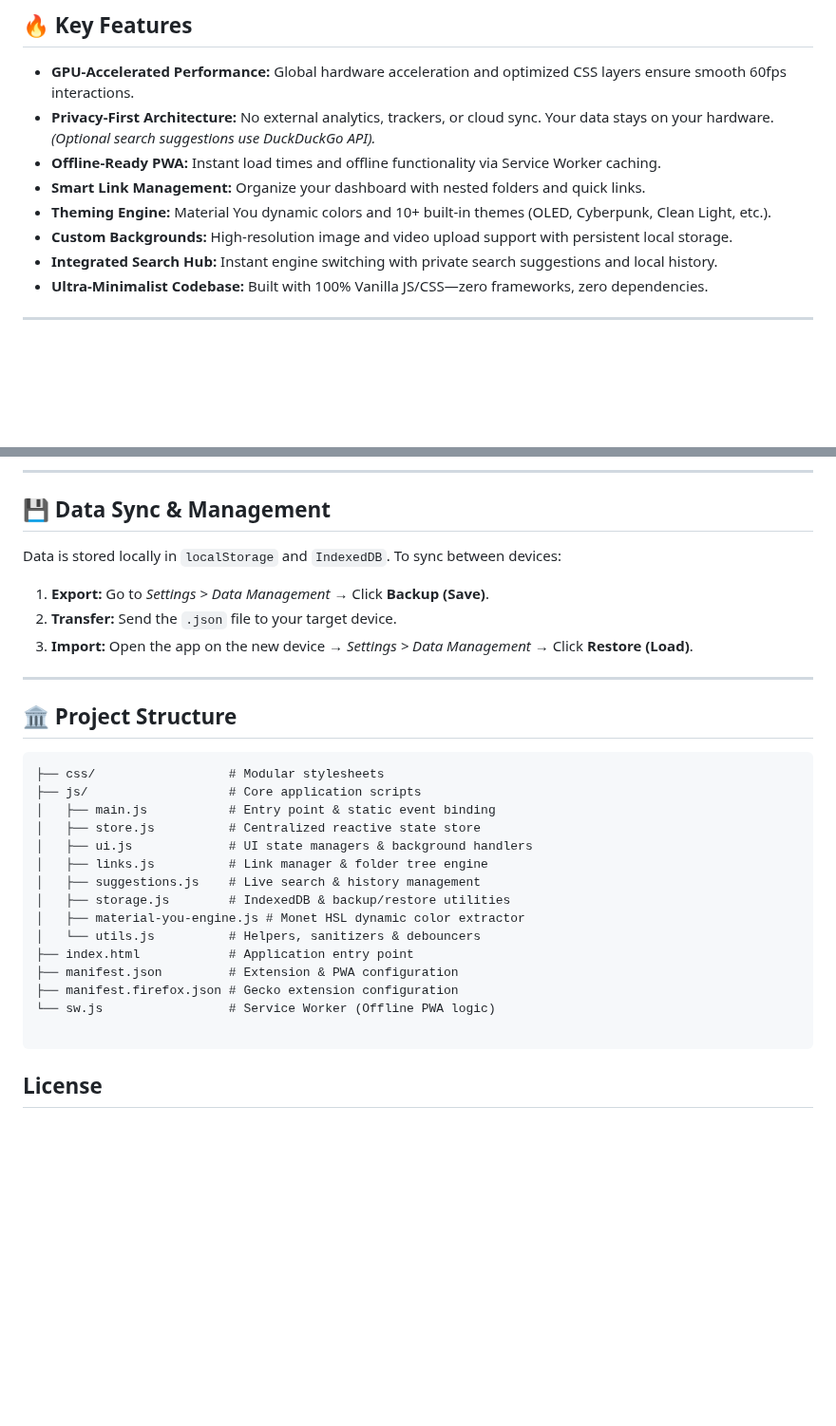
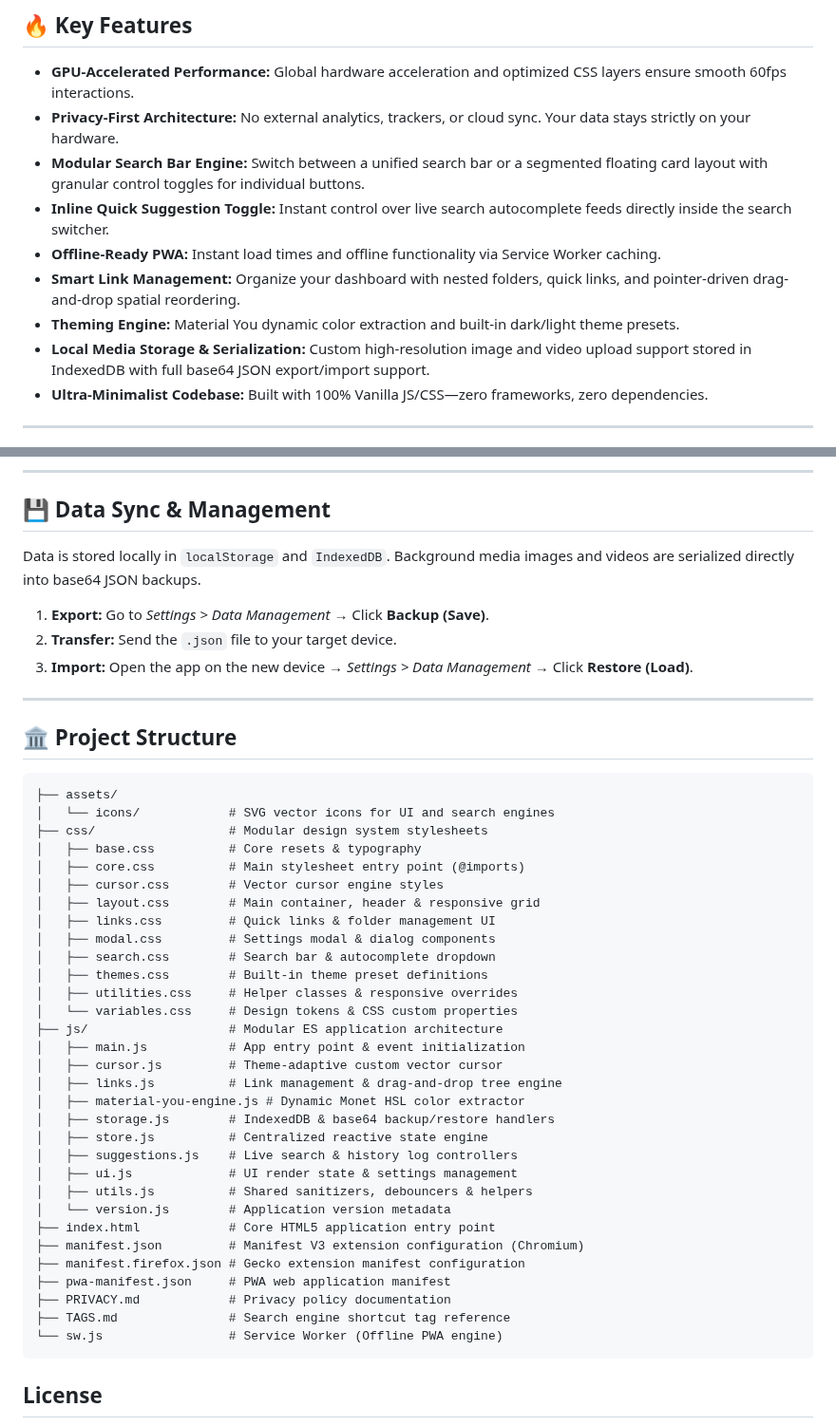
Before and after one commit to jbuilds-g/0FluffStart, a Markdown page: README.md, 2 parts joined by grey strips. Shown at 95% size. Drawn GitHub-style; blank space fills up the shorter version.

Commit message:
refine(README): enhance key features section and update project structure details

````diff
--- a/README.md
+++ b/README.md
@@ -39,12 +39,13 @@
 ## 🔥 Key Features
 
 - **GPU-Accelerated Performance:** Global hardware acceleration and optimized CSS layers ensure smooth 60fps interactions.
-- **Privacy-First Architecture:** No external analytics, trackers, or cloud sync. Your data stays on your hardware. _(Optional search suggestions use DuckDuckGo API)._
+- **Privacy-First Architecture:** No external analytics, trackers, or cloud sync. Your data stays strictly on your hardware.
+- **Modular Search Bar Engine:** Switch between a unified search bar or a segmented floating card layout with granular control toggles for individual buttons.
+- **Inline Quick Suggestion Toggle:** Instant control over live search autocomplete feeds directly inside the search switcher.
 - **Offline-Ready PWA:** Instant load times and offline functionality via Service Worker caching.
-- **Smart Link Management:** Organize your dashboard with nested folders and quick links.
-- **Theming Engine:** Material You dynamic colors and 10+ built-in themes (OLED, Cyberpunk, Clean Light, etc.).
-- **Custom Backgrounds:** High-resolution image and video upload support with persistent local storage.
-- **Integrated Search Hub:** Instant engine switching with private search suggestions and local history.
+- **Smart Link Management:** Organize your dashboard with nested folders, quick links, and pointer-driven drag-and-drop spatial reordering.
+- **Theming Engine:** Material You dynamic color extraction and built-in dark/light theme presets.
+- **Local Media Storage & Serialization:** Custom high-resolution image and video upload support stored in IndexedDB with full base64 JSON export/import support.
 - **Ultra-Minimalist Codebase:** Built with 100% Vanilla JS/CSS—zero frameworks, zero dependencies.
 
 ---
@@ -125,7 +126,7 @@ _alternatively_
 
 ## 💾 Data Sync & Management
 
-Data is stored locally in `localStorage` and `IndexedDB`. To sync between devices:
+Data is stored locally in `localStorage` and `IndexedDB`. Background media images and videos are serialized directly into base64 JSON backups.
 
 1. **Export:** Go to _Settings > Data Management_ → Click **Backup (Save)**.
 2. **Transfer:** Send the `.json` file to your target device.
@@ -136,21 +137,37 @@ Data is stored locally in `localStorage` and `IndexedDB`. To sync between device
 ## 🏛️ Project Structure
 
 ```text
-├── css/                  # Modular stylesheets
-├── js/                   # Core application scripts
-│   ├── main.js           # Entry point & static event binding
-│   ├── store.js          # Centralized reactive state store
-│   ├── ui.js             # UI state managers & background handlers
-│   ├── links.js          # Link manager & folder tree engine
-│   ├── suggestions.js    # Live search & history management
-│   ├── storage.js        # IndexedDB & backup/restore utilities
-│   ├── material-you-engine.js # Monet HSL dynamic color extractor
-│   └── utils.js          # Helpers, sanitizers & debouncers
-├── index.html            # Application entry point
-├── manifest.json         # Extension & PWA configuration
-├── manifest.firefox.json # Gecko extension configuration
-└── sw.js                 # Service Worker (Offline PWA logic)
-
+├── assets/
+│   └── icons/            # SVG vector icons for UI and search engines
+├── css/                  # Modular design system stylesheets
+│   ├── base.css          # Core resets & typography
+│   ├── core.css          # Main stylesheet entry point (@imports)
+│   ├── cursor.css        # Vector cursor engine styles
+│   ├── layout.css        # Main container, header & responsive grid
+│   ├── links.css         # Quick links & folder management UI
+│   ├── modal.css         # Settings modal & dialog components
+│   ├── search.css        # Search bar & autocomplete dropdown
+│   ├── themes.css        # Built-in theme preset definitions
+│   ├── utilities.css     # Helper classes & responsive overrides
+│   └── variables.css     # Design tokens & CSS custom properties
+├── js/                   # Modular ES application architecture
+│   ├── main.js           # App entry point & event initialization
+│   ├── cursor.js         # Theme-adaptive custom vector cursor
+│   ├── links.js          # Link management & drag-and-drop tree engine
+│   ├── material-you-engine.js # Dynamic Monet HSL color extractor
+│   ├── storage.js        # IndexedDB & base64 backup/restore handlers
+│   ├── store.js          # Centralized reactive state engine
+│   ├── suggestions.js    # Live search & history log controllers
+│   ├── ui.js             # UI render state & settings management
+│   ├── utils.js          # Shared sanitizers, debouncers & helpers
+│   └── version.js        # Application version metadata
+├── index.html            # Core HTML5 application entry point
+├── manifest.json         # Manifest V3 extension configuration (Chromium)
+├── manifest.firefox.json # Gecko extension manifest configuration
+├── pwa-manifest.json     # PWA web application manifest
+├── PRIVACY.md            # Privacy policy documentation
+├── TAGS.md               # Search engine shortcut tag reference
+└── sw.js                 # Service Worker (Offline PWA engine)
 ```
 
 ## License
````
